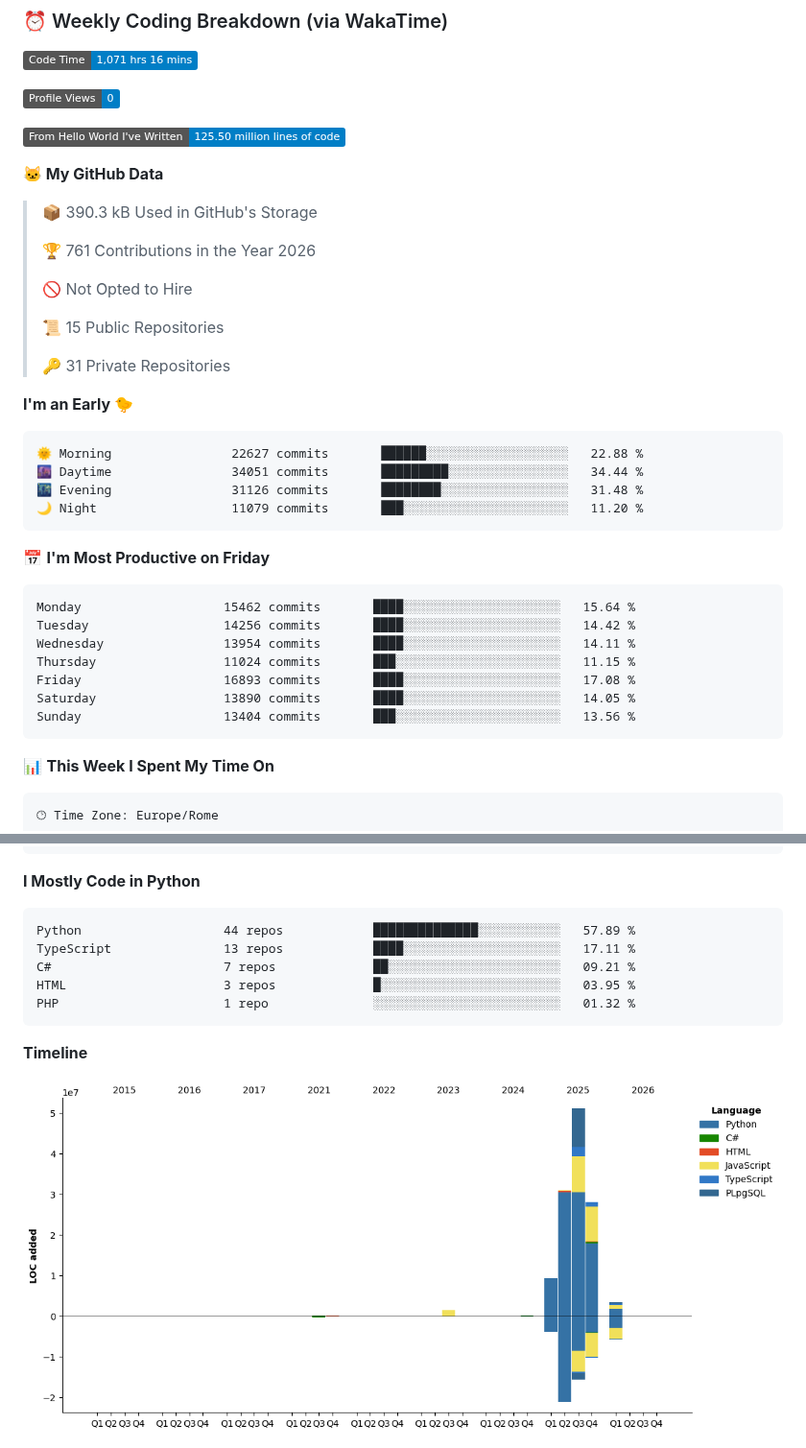
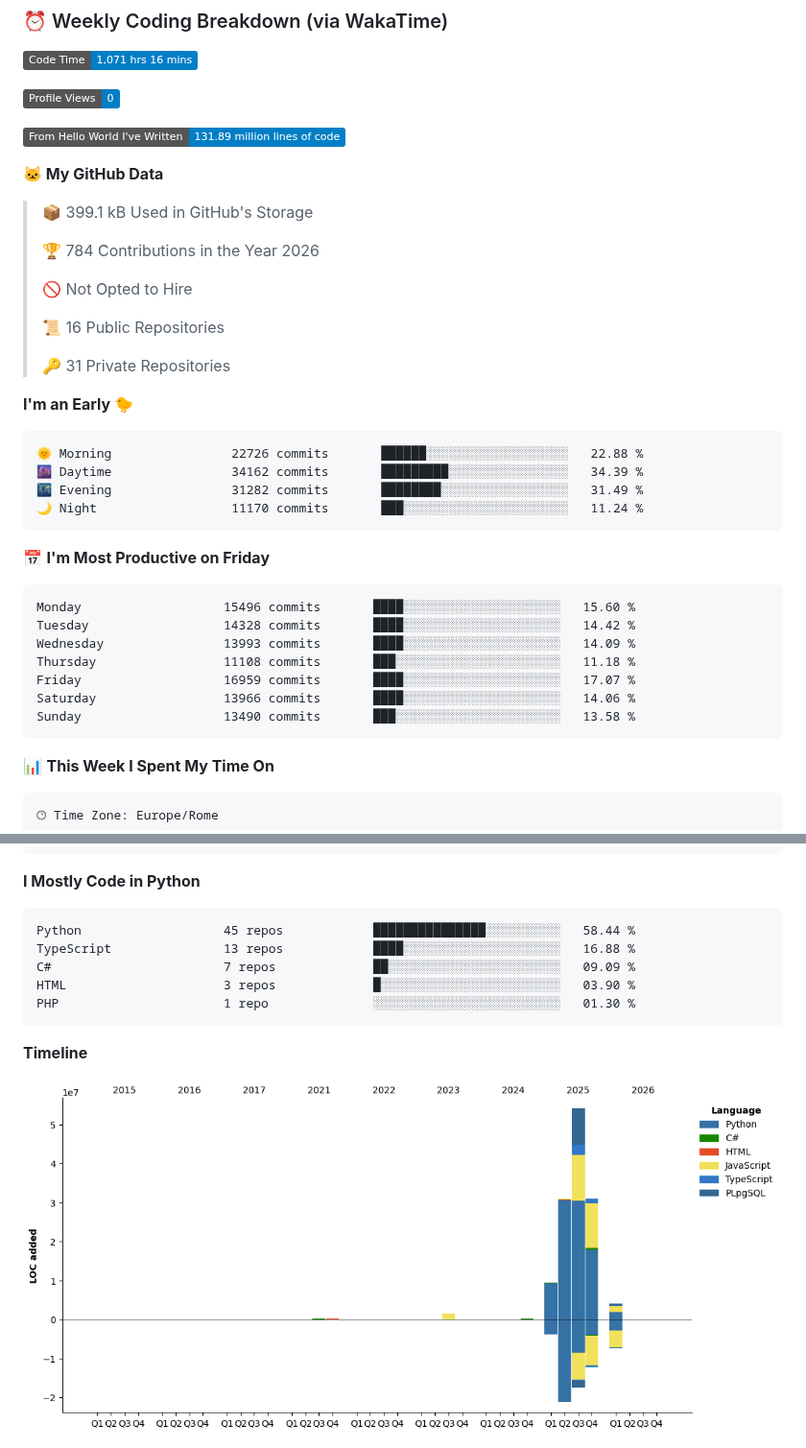
Before and after one commit to blackms/blackms, a Markdown page: README.md, 2 parts joined by grey strips. Shown at 96% size. Rendered like a GitHub page; pictures changed too: assets/bar_graph.png; badges without logos.

Commit message:
Updated with Dev Metrics

````diff
--- a/README.md
+++ b/README.md
@@ -91,38 +91,38 @@
 
 ![Profile Views](http://img.shields.io/badge/Profile%20Views-0-blue?style=flat)
 
-![Lines of code](https://img.shields.io/badge/From%20Hello%20World%20I%27ve%20Written-125.50%20million%20lines%20of%20code-blue?style=flat)
+![Lines of code](https://img.shields.io/badge/From%20Hello%20World%20I%27ve%20Written-131.89%20million%20lines%20of%20code-blue?style=flat)
 
 **🐱 My GitHub Data**
 
-> 📦 390.3 kB Used in GitHub's Storage
+> 📦 399.1 kB Used in GitHub's Storage
  >
-> 🏆 761 Contributions in the Year 2026
+> 🏆 784 Contributions in the Year 2026
  >
 > 🚫 Not Opted to Hire
  >
-> 📜 15 Public Repositories
+> 📜 16 Public Repositories
  >
 > 🔑 31 Private Repositories
  >
 **I'm an Early 🐤**
 
 ```text
-🌞 Morning                22627 commits       ██████░░░░░░░░░░░░░░░░░░░   22.88 %
-🌆 Daytime                34051 commits       █████████░░░░░░░░░░░░░░░░   34.44 %
-🌃 Evening                31126 commits       ████████░░░░░░░░░░░░░░░░░   31.48 %
-🌙 Night                  11079 commits       ███░░░░░░░░░░░░░░░░░░░░░░   11.20 %
+🌞 Morning                22726 commits       ██████░░░░░░░░░░░░░░░░░░░   22.88 %
+🌆 Daytime                34162 commits       █████████░░░░░░░░░░░░░░░░   34.39 %
+🌃 Evening                31282 commits       ████████░░░░░░░░░░░░░░░░░   31.49 %
+🌙 Night                  11170 commits       ███░░░░░░░░░░░░░░░░░░░░░░   11.24 %
 ```
 📅 **I'm Most Productive on Friday**
 
 ```text
-Monday                   15462 commits       ████░░░░░░░░░░░░░░░░░░░░░   15.64 %
-Tuesday                  14256 commits       ████░░░░░░░░░░░░░░░░░░░░░   14.42 %
-Wednesday                13954 commits       ████░░░░░░░░░░░░░░░░░░░░░   14.11 %
-Thursday                 11024 commits       ███░░░░░░░░░░░░░░░░░░░░░░   11.15 %
-Friday                   16893 commits       ████░░░░░░░░░░░░░░░░░░░░░   17.08 %
-Saturday                 13890 commits       ████░░░░░░░░░░░░░░░░░░░░░   14.05 %
-Sunday                   13404 commits       ███░░░░░░░░░░░░░░░░░░░░░░   13.56 %
+Monday                   15496 commits       ████░░░░░░░░░░░░░░░░░░░░░   15.60 %
+Tuesday                  14328 commits       ████░░░░░░░░░░░░░░░░░░░░░   14.42 %
+Wednesday                13993 commits       ████░░░░░░░░░░░░░░░░░░░░░   14.09 %
+Thursday                 11108 commits       ███░░░░░░░░░░░░░░░░░░░░░░   11.18 %
+Friday                   16959 commits       ████░░░░░░░░░░░░░░░░░░░░░   17.07 %
+Saturday                 13966 commits       ████░░░░░░░░░░░░░░░░░░░░░   14.06 %
+Sunday                   13490 commits       ███░░░░░░░░░░░░░░░░░░░░░░   13.58 %
 ```
 
 
@@ -149,11 +149,11 @@ Linux                    6 mins              ███████████
 **I Mostly Code in Python**
 
 ```text
-Python                   44 repos            ██████████████░░░░░░░░░░░   57.89 %
-TypeScript               13 repos            ████░░░░░░░░░░░░░░░░░░░░░   17.11 %
-C#                       7 repos             ██░░░░░░░░░░░░░░░░░░░░░░░   09.21 %
-HTML                     3 repos             █░░░░░░░░░░░░░░░░░░░░░░░░   03.95 %
-PHP                      1 repo              ░░░░░░░░░░░░░░░░░░░░░░░░░   01.32 %
+Python                   45 repos            ███████████████░░░░░░░░░░   58.44 %
+TypeScript               13 repos            ████░░░░░░░░░░░░░░░░░░░░░   16.88 %
+C#                       7 repos             ██░░░░░░░░░░░░░░░░░░░░░░░   09.09 %
+HTML                     3 repos             █░░░░░░░░░░░░░░░░░░░░░░░░   03.90 %
+PHP                      1 repo              ░░░░░░░░░░░░░░░░░░░░░░░░░   01.30 %
 ```
 
 
````
Also changed, not shown: other parts of README.md (+1 -1 lines).
